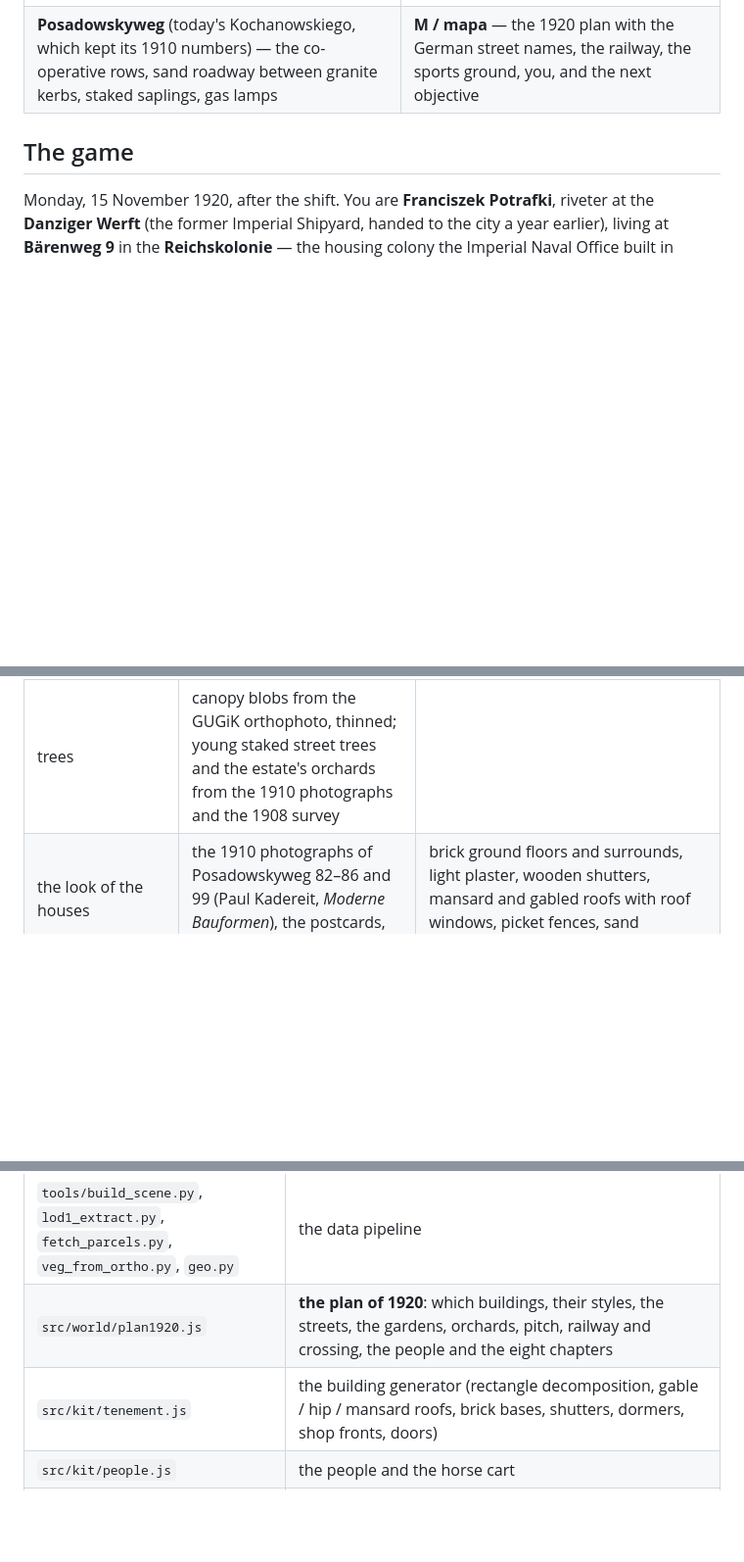
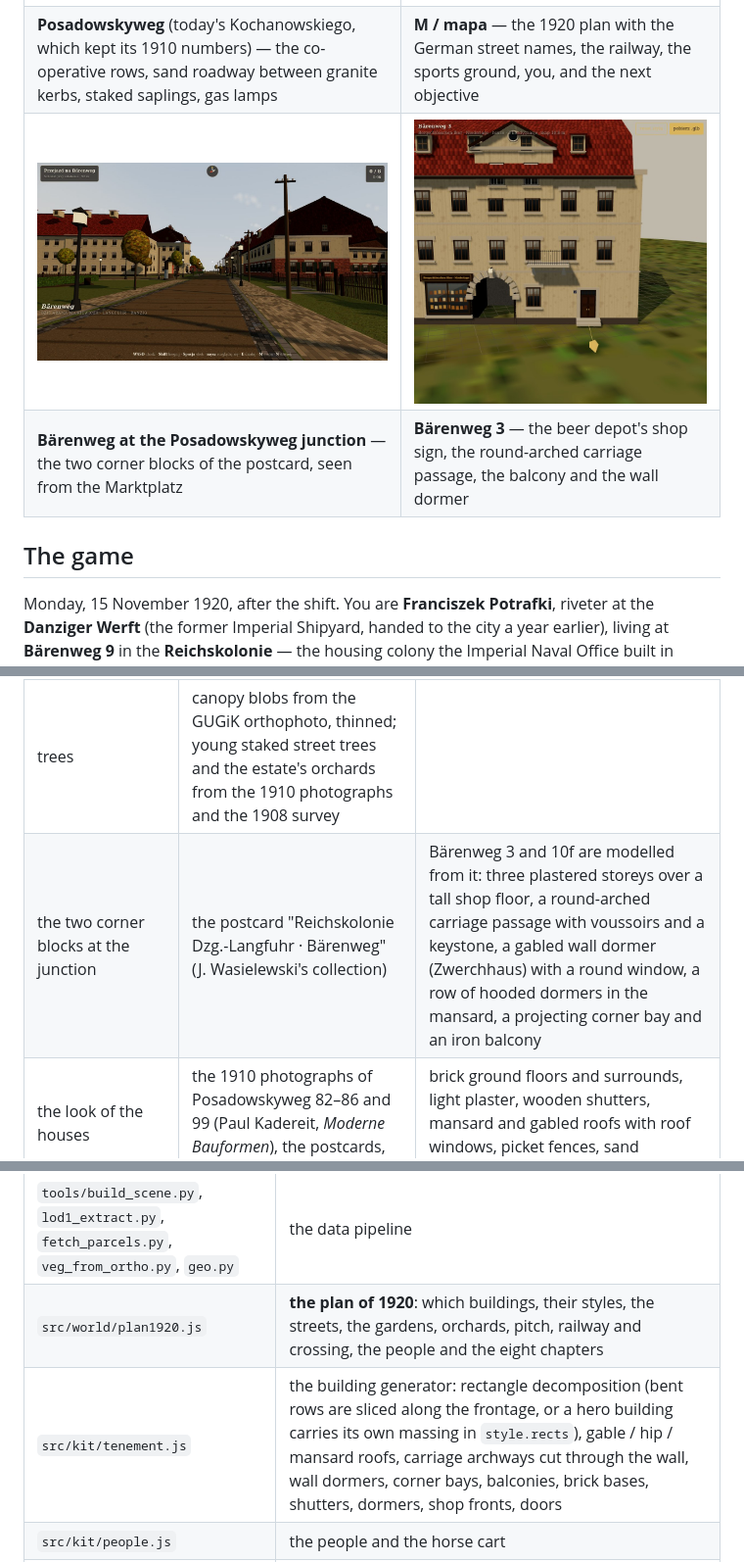
Before and after one commit to lakispro/gdansk-kolonia, a Markdown page: README.md, 3 parts joined by grey strips. Shown at 98% size. Rendered like a GitHub page; pictures changed too: media/06-postcard-corner.jpg (added), media/07-archway.jpg (added); blank space fills up the shorter version.

```diff
--- a/README.md
+++ b/README.md
@@ -10,6 +10,8 @@ Live: **https://kolonia.lakis.pro** — phone (stick + drag to look, buttons to
 | **Bärenweg at the railway** — the Bahnwärter's house (Bärenweg 6, Schulist), the raised barrier, the cross-buck; you arrive here from the shift | **Bärenweg 9** — the colony corner house where Potrafki lives: brick ground floor, plastered upper storey, green shutters, mansard roof with roof windows |
 | ![Posadowskyweg](media/03-posadowskyweg.jpg) | ![the plan](media/04-map.jpg) |
 | **Posadowskyweg** (today's Kochanowskiego, which kept its 1910 numbers) — the co-operative rows, sand roadway between granite kerbs, staked saplings, gas lamps | **M / mapa** — the 1920 plan with the German street names, the railway, the sports ground, you, and the next objective |
+| ![the market-square corner](media/06-postcard-corner.jpg) | ![the carriage archway](media/07-archway.jpg) |
+| **Bärenweg at the Posadowskyweg junction** — the two corner blocks of the postcard, seen from the Marktplatz | **Bärenweg 3** — the beer depot's shop sign, the round-arched carriage passage, the balcony and the wall dormer |
 
 ## The game
 
@@ -39,6 +41,7 @@ Controls — phone: left stick walks, drag anywhere else to look, **skok** jumps
 | plot boundaries | EGiB cadastral parcels via the GUGiK ULDK service (165 parcels) | picket fences, iron railings on brick dwarf walls, hedges and gates on the real property lines |
 | relief | GUGiK NMT (digital terrain model), 10 m grid over 500 m | the gentle fall from ~6.5 m ASL in the west to ~4 m by the railway; everything sits on it |
 | trees | canopy blobs from the GUGiK orthophoto, thinned; young staked street trees and the estate's orchards from the 1910 photographs and the 1908 survey | |
+| the two corner blocks at the junction | the postcard "Reichskolonie Dzg.-Langfuhr · Bärenweg" (J. Wasielewski's collection) | Bärenweg 3 and 10f are modelled from it: three plastered storeys over a tall shop floor, a round-arched carriage passage with voussoirs and a keystone, a gabled wall dormer (Zwerchhaus) with a round window, a row of hooded dormers in the mansard, a projecting corner bay and an iron balcony |
 | the look of the houses | the 1910 photographs of Posadowskyweg 82–86 and 99 (Paul Kadereit, *Moderne Bauformen*), the postcards, present-day details | brick ground floors and surrounds, light plaster, wooden shutters, mansard and gabled roofs with roof windows, picket fences, sand roadways, gas lamps |
 
 Coordinates are local metres around the Mickiewicza 43 centroid, `54.3825003 N 18.6262664 E` (`public/data/config.json`); EPSG:2180 ↔ WGS84 is in `tools/geo.py`. Street names on the signs and the map are the 1920 ones: Bärenweg (Mickiewicza), Posadowskyweg (Kochanowskiego), Marineweg (Klonowicza), Neptunweg (Sochaczewska).
@@ -61,7 +64,7 @@ Honest limits: the exact 1920 house numbers of the Bärenweg (renumbered in the
 | `research/maps/` | the georeferenced 1920 and 1933 plans, overlays, the terrain sampler, `buildings1920.json` (automatic verdicts; the final verdicts are the rules in `src/world/plan1920.js`) |
 | `tools/build_scene.py`, `lod1_extract.py`, `fetch_parcels.py`, `veg_from_ortho.py`, `geo.py` | the data pipeline |
 | `src/world/plan1920.js` | **the plan of 1920**: which buildings, their styles, the streets, the gardens, orchards, pitch, railway and crossing, the people and the eight chapters |
-| `src/kit/tenement.js` | the building generator (rectangle decomposition, gable / hip / mansard roofs, brick bases, shutters, dormers, shop fronts, doors) |
+| `src/kit/tenement.js` | the building generator: rectangle decomposition (bent rows are sliced along the frontage, or a hero building carries its own massing in `style.rects`), gable / hip / mansard roofs, carriage archways cut through the wall, wall dormers, corner bays, balconies, brick bases, shutters, dormers, shop fronts, doors |
 | `src/kit/people.js` | the people and the horse cart |
 | `src/world/` | collision world (obstacles have heights, so fences can be vaulted), streets, plots, vegetation, `props1920.js` (gas lamps, telegraph poles, enamel signs, the Litfaßsäule, pumps, benches, garden strips, orchards, the sports ground, the railway, the level crossing) |
 | `src/core/` | player (walk, sprint, jump, touch), materials, Canvas2D textures, baker (merges everything per material and lifts it onto the terrain), minimap, `audio.js` (all sounds synthesised with the Web Audio API) |
```
Also changed, not shown: 6 other files.
